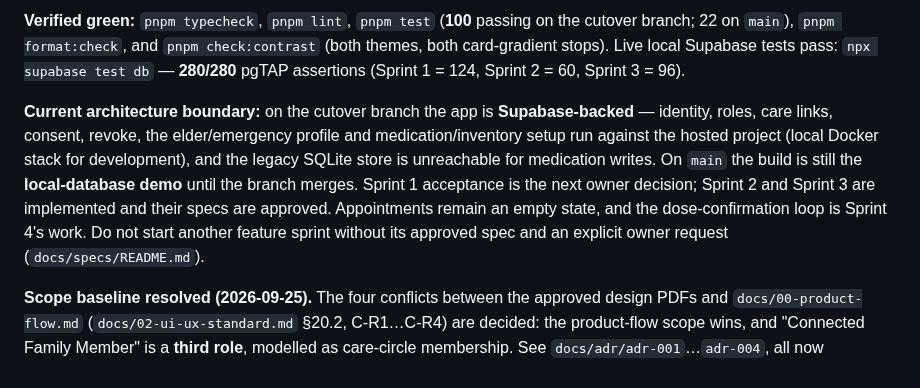
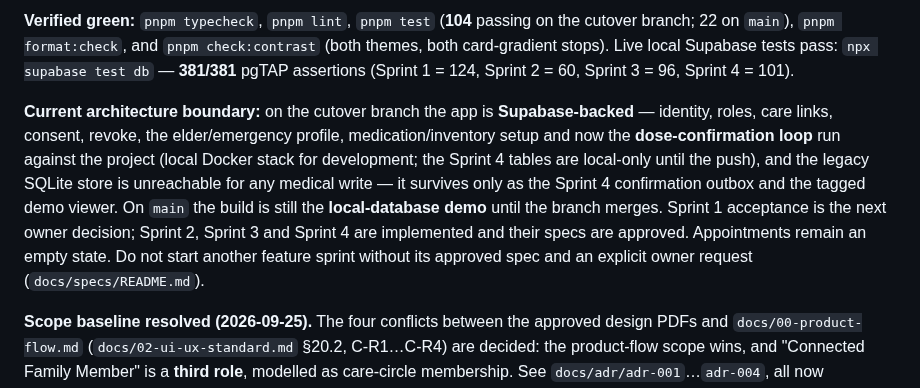
Before and after one commit to ZeroFuruya/elder-care-plus, a Markdown page: AGENTS.md, the part around one of its changes. Drawn GitHub-style.

Commit message:
AGENTS: record Sprint 4 local build and refreshed test totals

```diff
--- a/AGENTS.md
+++ b/AGENTS.md
@@ -6,7 +6,7 @@
 
-**Verified green:** `pnpm typecheck`, `pnpm lint`, `pnpm test` (**100** passing on the cutover branch; 22 on `main`), `pnpm format:check`, and `pnpm check:contrast` (both themes, both card-gradient stops). Live local Supabase tests pass: `npx supabase test db` — **280/280** pgTAP assertions (Sprint 1 = 124, Sprint 2 = 60, Sprint 3 = 96).
+**Verified green:** `pnpm typecheck`, `pnpm lint`, `pnpm test` (**104** passing on the cutover branch; 22 on `main`), `pnpm format:check`, and `pnpm check:contrast` (both themes, both card-gradient stops). Live local Supabase tests pass: `npx supabase test db` — **381/381** pgTAP assertions (Sprint 1 = 124, Sprint 2 = 60, Sprint 3 = 96, Sprint 4 = 101).
 
-**Current architecture boundary:** on the cutover branch the app is **Supabase-backed** — identity, roles, care links, consent, revoke, the elder/emergency profile and medication/inventory setup run against the hosted project (local Docker stack for development), and the legacy SQLite store is unreachable for medication writes. On `main` the build is still the **local-database demo** until the branch merges. Sprint 1 acceptance is the next owner decision; Sprint 2 and Sprint 3 are implemented and their specs are approved. Appointments remain an empty state, and the dose-confirmation loop is Sprint 4's work. Do not start another feature sprint without its approved spec and an explicit owner request (`docs/specs/README.md`).
+**Current architecture boundary:** on the cutover branch the app is **Supabase-backed** — identity, roles, care links, consent, revoke, the elder/emergency profile, medication/inventory setup and now the **dose-confirmation loop** run against the project (local Docker stack for development; the Sprint 4 tables are local-only until the push), and the legacy SQLite store is unreachable for any medical write — it survives only as the Sprint 4 confirmation outbox and the tagged demo viewer. On `main` the build is still the **local-database demo** until the branch merges. Sprint 1 acceptance is the next owner decision; Sprint 2, Sprint 3 and Sprint 4 are implemented and their specs are approved. Appointments remain an empty state. Do not start another feature sprint without its approved spec and an explicit owner request (`docs/specs/README.md`).
 
 **Scope baseline resolved (2026-09-25).** The four conflicts between the approved design PDFs and
 `docs/00-product-flow.md` (`docs/02-ui-ux-standard.md` §20.2, C-R1…C-R4) are decided: the
```
Also changed, not shown: other parts of AGENTS.md (+1 -1 lines).
